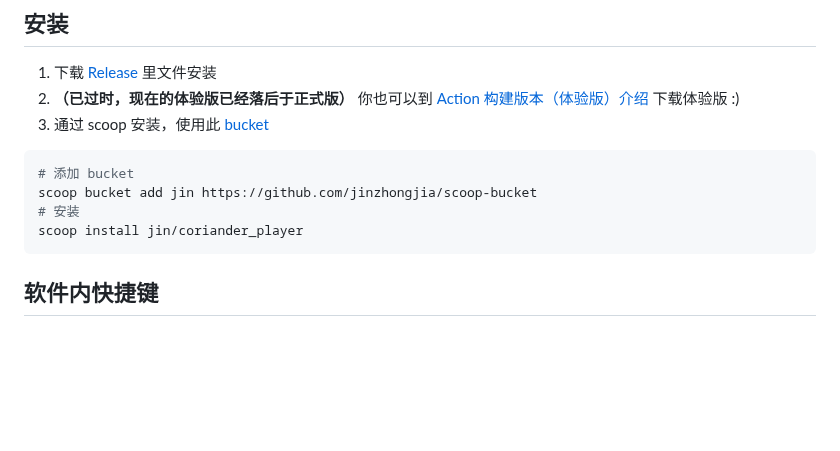
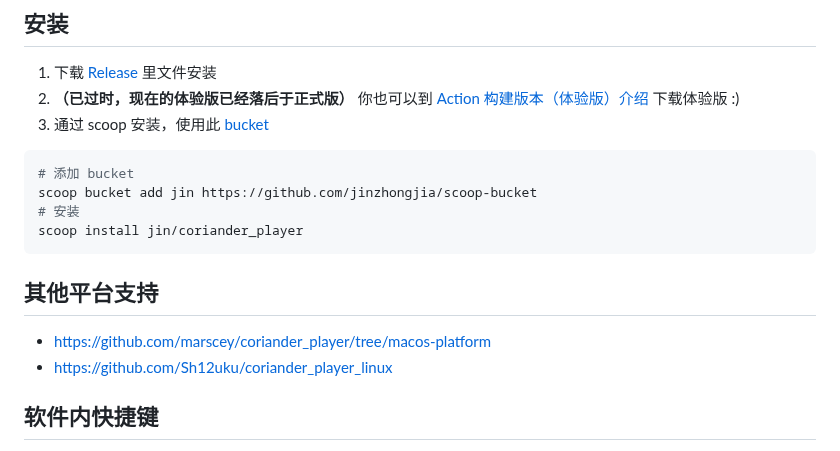
Before and after one commit to Ferry-200/coriander_player, a Markdown page: README.md, the part around the change. Rendered like a GitHub page; blank space fills up the shorter version.

Commit message:
Add platform support section to README

````diff
--- a/README.md
+++ b/README.md
@@ -15,6 +15,10 @@ scoop bucket add jin https://github.com/jinzhongjia/scoop-bucket
 # 安装
 scoop install jin/coriander_player
 ```
+
+## 其他平台支持
+- [https://github.com/marscey/coriander_player/tree/macos-platform](https://github.com/marscey/coriander_player/tree/macos-platform)
+- [https://github.com/Sh12uku/coriander_player_linux]()
 
 ## 软件内快捷键
 页面中有文本框且处于输入状态时会自动忽略快捷键操作。如果要使用快捷键，可以点击输入框以外的地方，然后再次使用。
````
